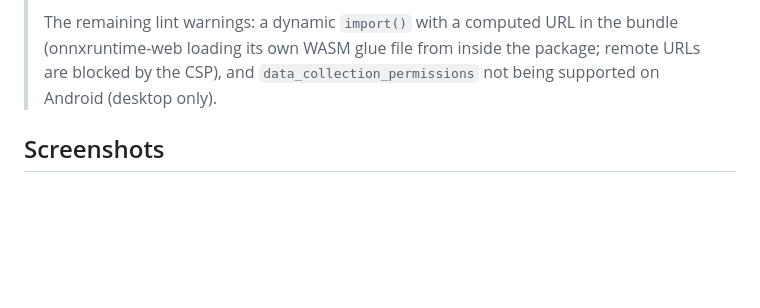
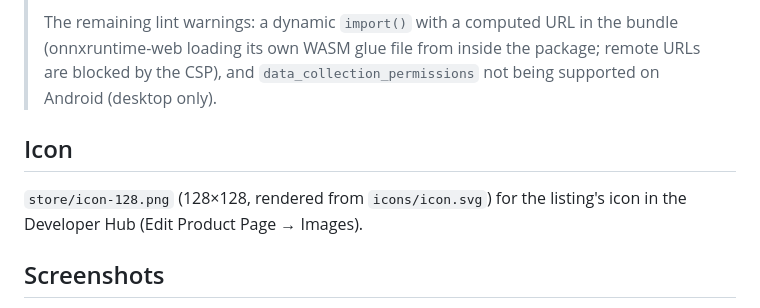
Before and after one commit to jsmrcina/wanikani-voice, a Markdown page: store/LISTING.md, the part around the change. GitHub-like rendering; blank space fills up the shorter version.

```diff
--- a/store/LISTING.md
+++ b/store/LISTING.md
@@ -81,6 +81,10 @@ Paste into "Notes to Reviewer" when submitting:
 > `data_collection_permissions` not being supported on Android (desktop
 > only).
 
+## Icon
+`store/icon-128.png` (128×128, rendered from `icons/icon.svg`) for the
+listing's icon in the Developer Hub (Edit Product Page → Images).
+
 ## Screenshots
 Ready in `store/screenshots/` (1280×800 PNG, upload in this order). They were
 made from real captures, cropped to leave out the header
```
Also changed, not shown: PLAN.md (+14 -0 lines), store/icon-128.png (added).
